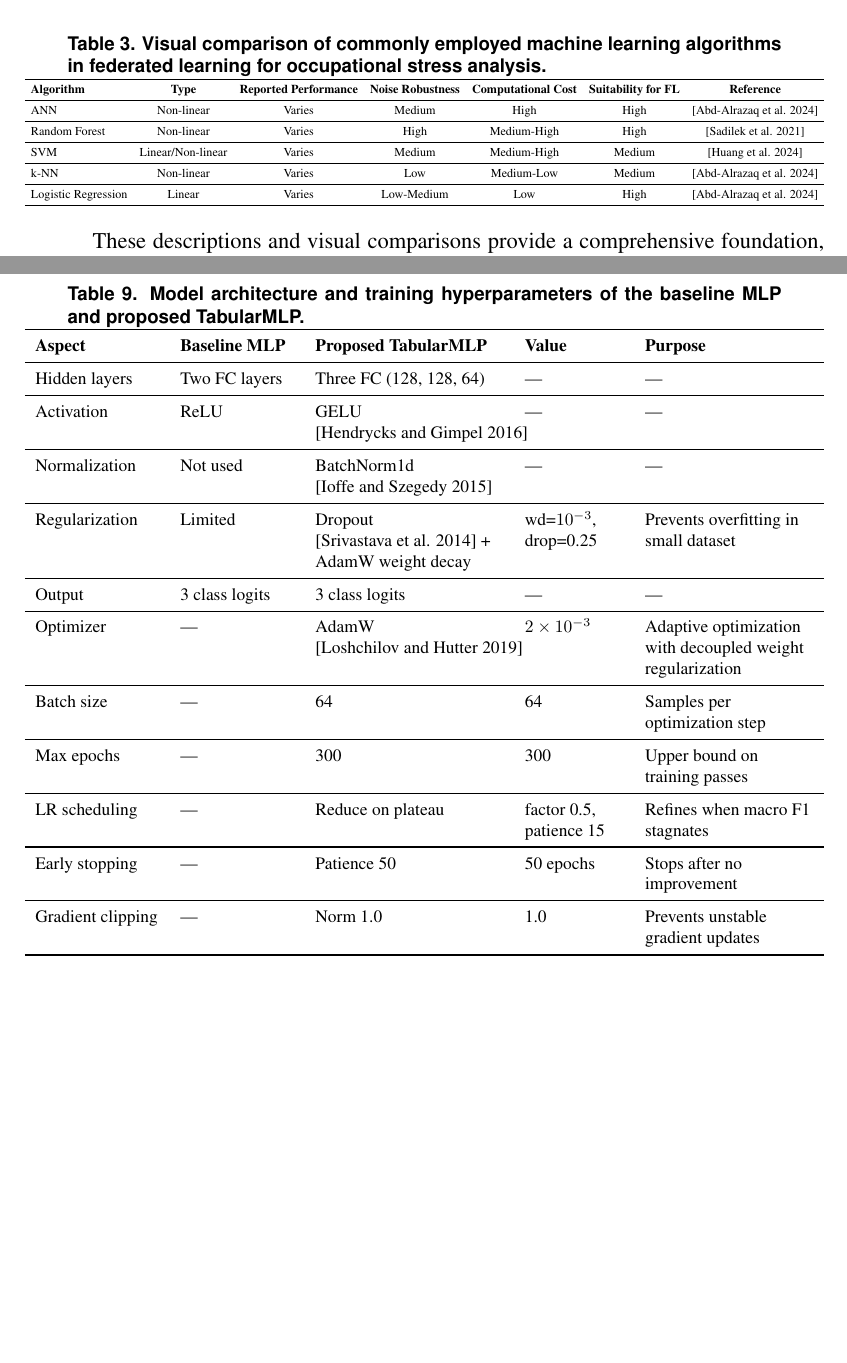
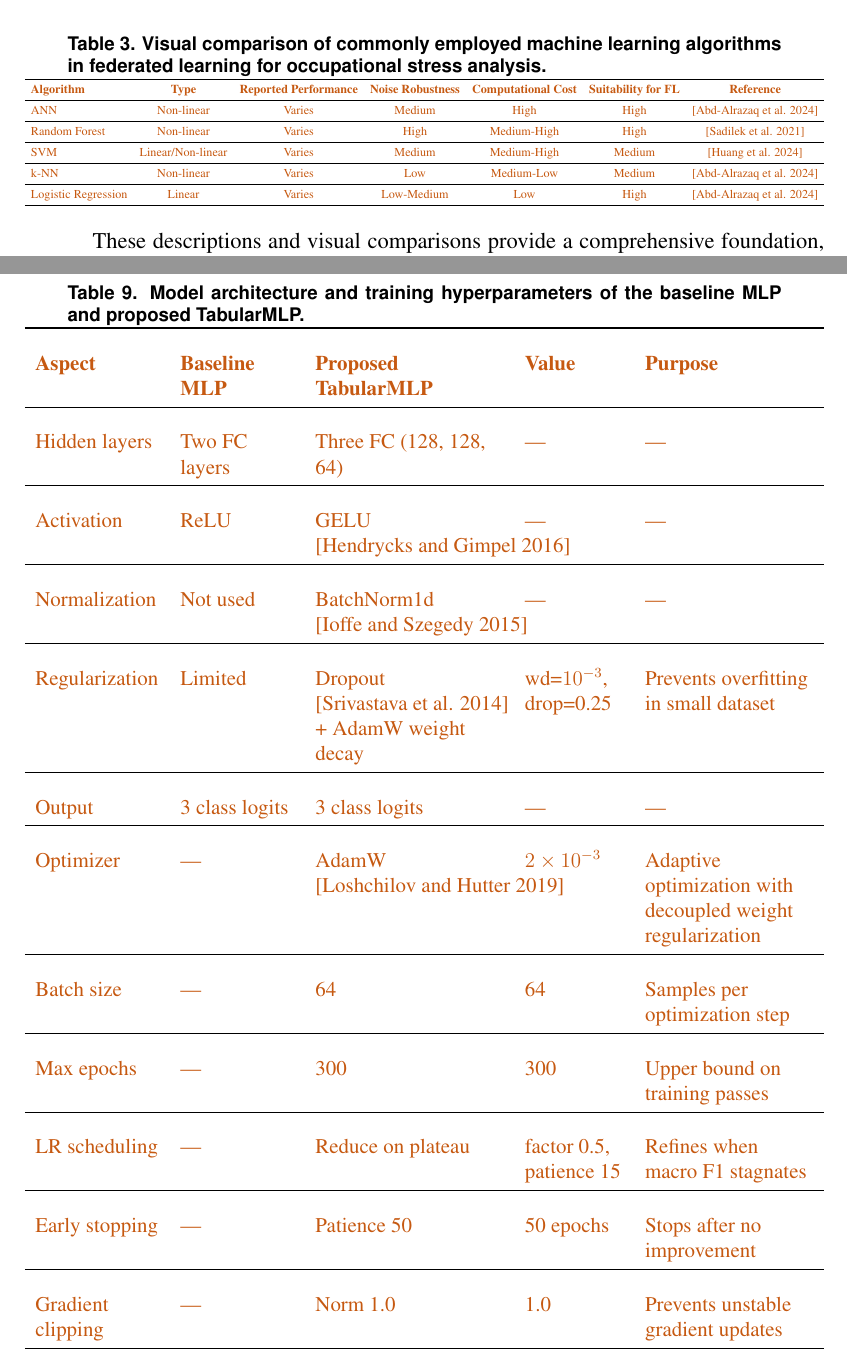
Before and after one commit to rodrigomarchiolli/Fedetared_TCC_Latex, a LaTeX paper (main.tex): two parts of pages 14 and 31 of 46, joined at a grey line, cut so that both start at the same text, the shorter picture padded with empty space. Compiled offline with pdfLaTeX.

Commit message:
Atualiza o relatório de trechos removidos e ajusta formatação no documento principal

```diff
--- a/main.tex
+++ b/main.tex
@@ -451,12 +453,12 @@ Logistic Regression is a classic method for binary classification problems, mode
 \resizebox{\textwidth}{!}{%
 \begin{tabular}{lccccccl}
 \toprule
-\textbf{Algorithm} & \textbf{Type} & \textbf{Reported Performance} & \textbf{Noise Robustness} & \textbf{Computational Cost} & \textbf{Suitability for FL} & \textbf{Reference} \\ \midrule
-ANN                & Non-linear    & Varies             & Medium                    & High                        & High                        & \cite{alaa_abd-alrazaq_e52622} \\ \midrule
-Random Forest      & Non-linear    & Varies             & High                      & Medium-High                 & High                        & \cite{adam_sadilek_c59c73f4} \\ \midrule
-SVM                & Linear/Non-linear & Varies            & Medium                    & Medium-High                 & Medium                      & \cite{hao_huang_8976046f} \\ \midrule
-k-NN               & Non-linear    & Varies             & Low                       & Medium-Low                  & Medium                      & \cite{alaa_abd-alrazaq_e52622} \\ \midrule
-Logistic Regression & Linear       & Varies             & Low-Medium                & Low                         & High                        & \cite{alaa_abd-alrazaq_e52622} \\
+\alterado{\textbf{Algorithm}} & \alterado{\textbf{Type}} & \alterado{\textbf{Reported Performance}} & \alterado{\textbf{Noise Robustness}} & \alterado{\textbf{Computational Cost}} & \alterado{\textbf{Suitability for FL}} & \alterado{\textbf{Reference}} \\ \midrule
+\alterado{ANN}                & \alterado{Non-linear}    & \alterado{Varies}             & \alterado{Medium}                    & \alterado{High}                        & \alterado{High}                        & \alterado{\cite{alaa_abd-alrazaq_e52622}} \\ \midrule
+\alterado{Random Forest}      & \alterado{Non-linear}    & \alterado{Varies}             & \alterado{High}                      & \alterado{Medium-High}                 & \alterado{High}                        & \alterado{\cite{adam_sadilek_c59c73f4}} \\ \midrule
+\alterado{SVM}                & \alterado{Linear/Non-linear} & \alterado{Varies}            & \alterado{Medium}                    & \alterado{Medium-High}                 & \alterado{Medium}                      & \alterado{\cite{hao_huang_8976046f}} \\ \midrule
+\alterado{k-NN}               & \alterado{Non-linear}    & \alterado{Varies}             & \alterado{Low}                       & \alterado{Medium-Low}                  & \alterado{Medium}                      & \alterado{\cite{alaa_abd-alrazaq_e52622}} \\ \midrule
+\alterado{Logistic Regression} & \alterado{Linear}       & \alterado{Varies}             & \alterado{Low-Medium}                & \alterado{Low}                         & \alterado{High}                        & \alterado{\cite{alaa_abd-alrazaq_e52622}} \\
 \bottomrule
 \end{tabular}%
 }
@@ -863,8 +865,8 @@ The training procedure was designed for a small tabular physiological dataset, w
 \centering
 \caption{Model architecture and training hyperparameters of the baseline MLP and proposed TabularMLP.}
 \label{tab:model_and_training}
-\footnotesize
-\renewcommand{\arraystretch}{1.05}
+\alterado{\footnotesize}
+\alterado{\renewcommand{\arraystretch}{1.05}}
 \resizebox{\textwidth}{!}{%
 \begin{tabular}{
   >{\raggedright\arraybackslash\setlength{\parindent}{0pt}}p{2.5cm}
@@ -874,18 +876,18 @@ The training procedure was designed for a small tabular physiological dataset, w
   >{\raggedright\arraybackslash\setlength{\parindent}{0pt}}p{3.4cm}
 }
 \toprule
-\textbf{Aspect} & \textbf{Baseline MLP} & \textbf{Proposed TabularMLP} & \textbf{Value} & \textbf{Purpose} \\ \midrule
-Hidden layers & Two FC layers & Three FC (128, 128, 64) & — & — \\ \midrule
-Activation & ReLU & GELU \cite{hendrycks2016gelu} & — & — \\ \midrule
-Normalization & Not used & BatchNorm1d \cite{ioffe2015batch} & — & — \\ \midrule
-Regularization & Limited & Dropout \cite{srivastava2014dropout} + AdamW weight decay & wd=$10^{-3}$, drop=0.25 & Prevents overfitting in small dataset \\ \midrule
-Output & 3 class logits & 3 class logits & — & — \\ \cmidrule{1-5}
-Optimizer & — & AdamW \cite{loshchilov2019decoupled} & $2\times10^{-3}$ & Adaptive optimization with decoupled weight regularization \\ \midrule
-Batch size & — & 64 & 64 & Samples per optimization step \\ \midrule
-Max epochs & — & 300 & 300 & Upper bound on training passes \\ \midrule
-LR scheduling & — & Reduce on plateau & factor 0.5, patience 15 & Refines when macro F1 stagnates \\ \midrule
-Early stopping & — & Patience 50 & 50 epochs & Stops after no improvement \\ \midrule
-Gradient clipping & — & Norm 1.0 & 1.0 & Prevents unstable gradient updates \\ \bottomrule
+\alterado{\textbf{Aspect}} & \alterado{\textbf{Baseline MLP}} & \alterado{\textbf{Proposed TabularMLP}} & \alterado{\textbf{Value}} & \alterado{\textbf{Purpose}} \\ \midrule
+\alterado{Hidden layers} & \alterado{Two FC layers} & \alterado{Three FC (128, 128, 64)} & \alterado{—} & \alterado{—} \\ \midrule
+\alterado{Activation} & \alterado{ReLU} & \alterado{GELU \cite{hendrycks2016gelu}} & \alterado{—} & \alterado{—} \\ \midrule
+\alterado{Normalization} & \alterado{Not used} & \alterado{BatchNorm1d \cite{ioffe2015batch}} & \alterado{—} & \alterado{—} \\ \midrule
+\alterado{Regularization} & \alterado{Limited} & \alterado{Dropout \cite{srivastava2014dropout} + AdamW weight decay} & \alterado{wd=$10^{-3}$, drop=0.25} & \alterado{Prevents overfitting in small dataset} \\ \midrule
+\alterado{Output} & \alterado{3 class logits} & \alterado{3 class logits} & \alterado{—} & \alterado{—} \\ \cmidrule{1-5}
+\alterado{Optimizer} & \alterado{—} & \alterado{AdamW \cite{loshchilov2019decoupled}} & \alterado{$2\times10^{-3}$} & \alterado{Adaptive optimization with decoupled weight regularization} \\ \midrule
+\alterado{Batch size} & \alterado{—} & \alterado{64} & \alterado{64} & \alterado{Samples per optimization step} \\ \midrule
+\alterado{Max epochs} & \alterado{—} & \alterado{300} & \alterado{300} & \alterado{Upper bound on training passes} \\ \midrule
+\alterado{LR scheduling} & \alterado{—} & \alterado{Reduce on plateau} & \alterado{factor 0.5, patience 15} & \alterado{Refines when macro F1 stagnates} \\ \midrule
+\alterado{Early stopping} & \alterado{—} & \alterado{Patience 50} & \alterado{50 epochs} & \alterado{Stops after no improvement} \\ \midrule
+\alterado{Gradient clipping} & \alterado{—} & \alterado{Norm 1.0} & \alterado{1.0} & \alterado{Prevents unstable gradient updates} \\ \bottomrule
 \end{tabular}%
 }
 \end{table}
```
Also changed, not shown: relatorio_removidos.md (+25 -0 lines), main.tex (12 more changed lines), 2 other files.
